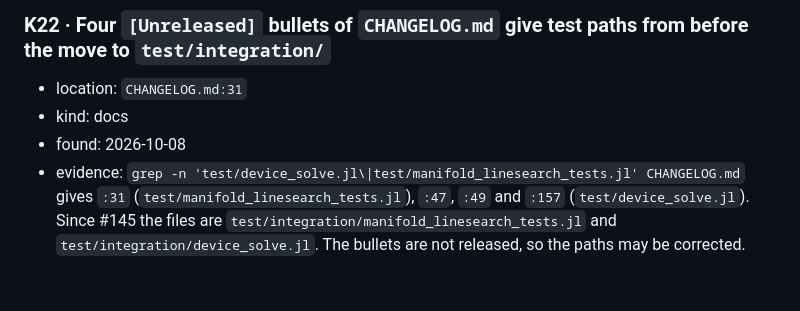
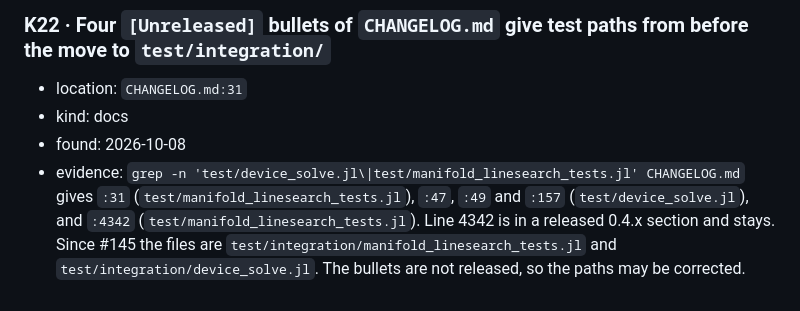
Before and after one commit to JuliaGNI/GeometricOptimizers.jl, a Markdown page: KNOWN_ISSUES.md, the part around the change. Drawn GitHub-style.

Commit message:
Complete the grep output of K22 in KNOWN_ISSUES.md
Co-Authored-By: Claude Opus 5.5 <noreply@anthropic.com>

```diff
--- a/KNOWN_ISSUES.md
+++ b/KNOWN_ISSUES.md
@@ -1132,8 +1132,9 @@ Not a defect in the code; a thing a later reader would otherwise have to redisco
 - kind: docs
 - found: 2026-10-08
 - evidence: `grep -n 'test/device_solve.jl\|test/manifold_linesearch_tests.jl' CHANGELOG.md` gives
-  `:31` (`test/manifold_linesearch_tests.jl`), `:47`, `:49` and `:157` (`test/device_solve.jl`).
-  Since #145 the files are `test/integration/manifold_linesearch_tests.jl` and
+  `:31` (`test/manifold_linesearch_tests.jl`), `:47`, `:49` and `:157` (`test/device_solve.jl`),
+  and `:4342` (`test/manifold_linesearch_tests.jl`). Line 4342 is in a released 0.4.x section and
+  stays. Since #145 the files are `test/integration/manifold_linesearch_tests.jl` and
   `test/integration/device_solve.jl`. The bullets are not released, so the paths may be corrected.
 
 [#38]: https://github.com/JuliaGNI/GeometricOptimizers.jl/pull/38
```
